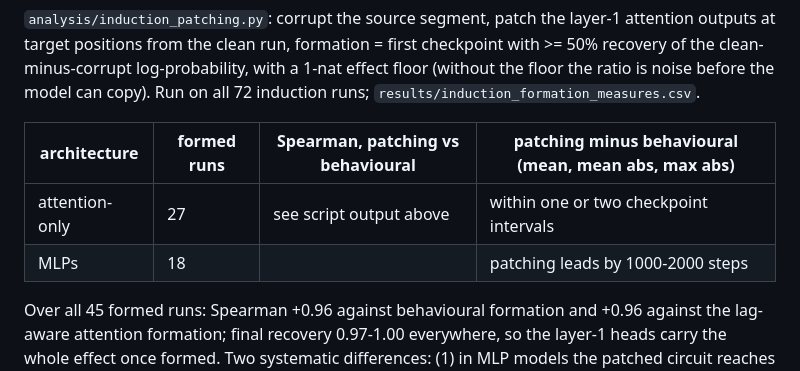
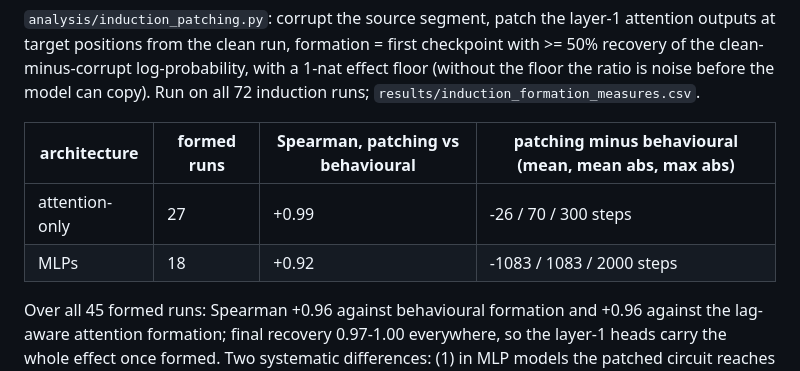
Before and after one commit to lucacolumbu/LLM-research, a Markdown page: docs/findings.md, the part around the change. Rendered like a GitHub page.

```diff
--- a/docs/findings.md
+++ b/docs/findings.md
@@ -512,8 +512,8 @@ the floor the ratio is noise before the model can copy). Run on all 72 induction
 
 | architecture | formed runs | Spearman, patching vs behavioural | patching minus behavioural (mean, mean abs, max abs) |
 |---|---|---|---|
-| attention-only | 27 | see script output above | within one or two checkpoint intervals |
-| MLPs | 18 | | patching leads by 1000-2000 steps |
+| attention-only | 27 | +0.99 | -26 / 70 / 300 steps |
+| MLPs | 18 | +0.92 | -1083 / 1083 / 2000 steps |
 
 Over all 45 formed runs: Spearman +0.96 against behavioural formation and +0.96 against the
 lag-aware attention formation; final recovery 0.97-1.00 everywhere, so the layer-1 heads
```
Also changed, not shown: docs/paper1_draft.md (+4 -2 lines).
